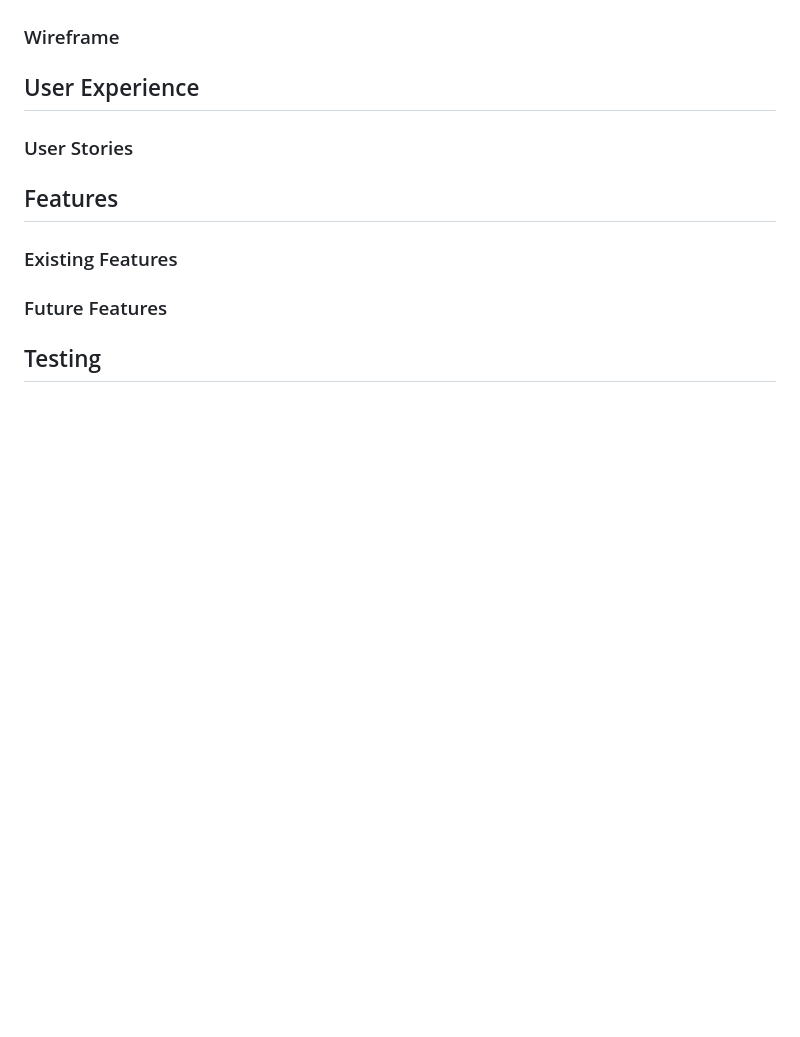
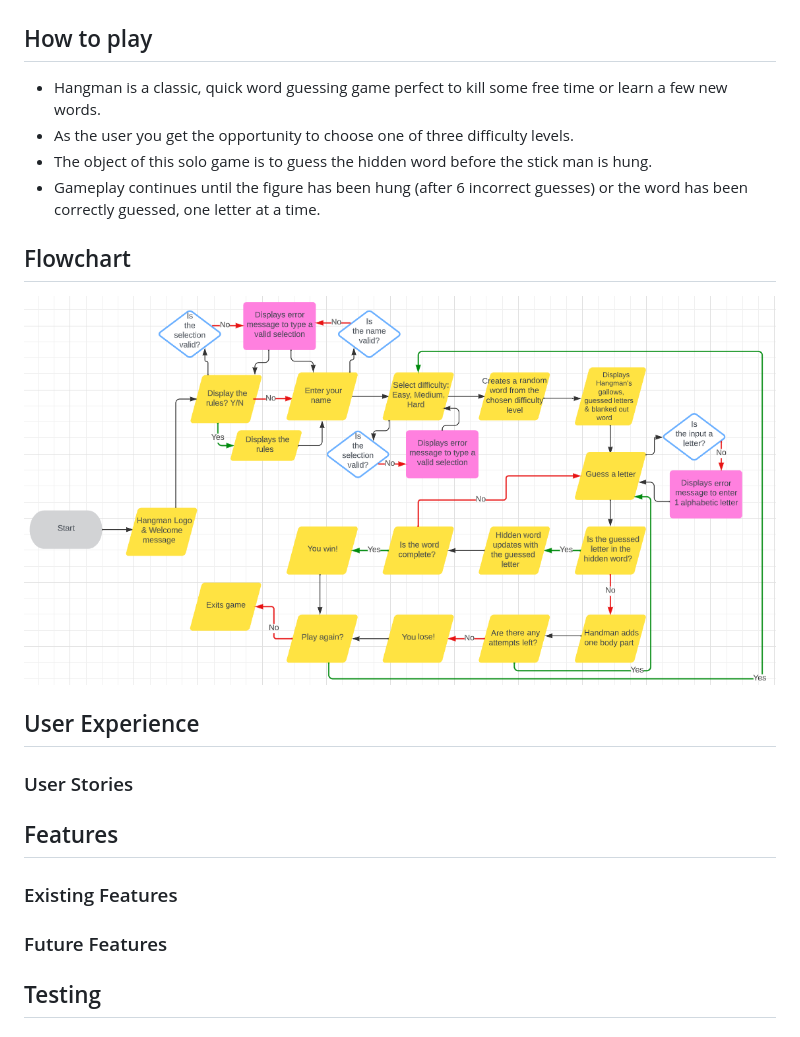
Before and after one commit to Code-Institute-Submissions/NNicoleJackson89-pp3-hangman, a Markdown page: README.md, the part around the change. Rendered like a GitHub page; pictures changed too: readme-docs/flowchart.png (added); blank space fills up the shorter version.

Commit message:
Add: How to play and flowchart to README.md

```diff
--- a/README.md
+++ b/README.md
@@ -8,7 +8,15 @@ Users can play a solo game of Hangman on one of three difficulty levels, each le
 
 ![Responsive](./readme-docs/am-i-responsive.png)
 
-### Wireframe
+## How to play
+
+- Hangman is a classic, quick word guessing game perfect to kill some free time or learn a few new words.
+- As the user you get the opportunity to choose one of three difficulty levels.
+- The object of this solo game is to guess the hidden word before the stick man is hung.
+- Gameplay continues until the figure has been hung (after 6 incorrect guesses) or the word has been correctly guessed, one letter at a time.
+
+## Flowchart
+![Flowchart](./readme-docs/flowchart.png)
 
 ## User Experience
 
```
